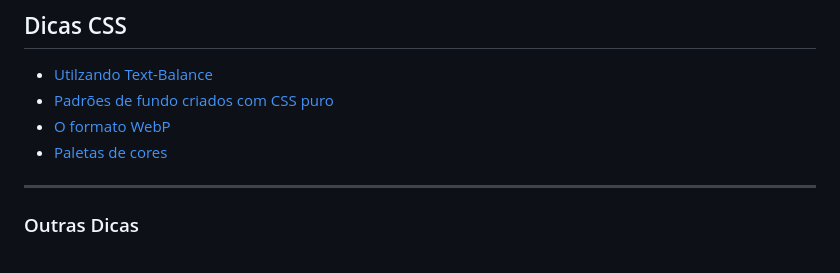
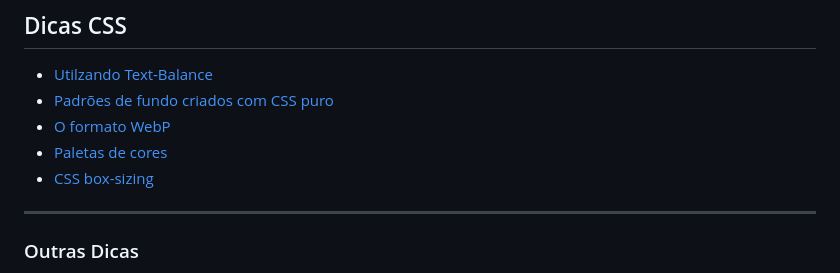
Before and after one commit to HugoHendrix/CodeWiki, a Markdown page: Design-Dev/README.md, the part around the change. Rendered like a GitHub page.

Commit message:
Add anotações sobre Box-sizing

```diff
--- a/Design-Dev/README.md
+++ b/Design-Dev/README.md
@@ -27,6 +27,8 @@ A **The Design.dev Crew** é uma newsletter que oferece dicas valiosas, truques
 - [Padrões de fundo criados com CSS puro](padroes-css.md)
 - [O formato WebP](webp.md)
 - [Paletas de cores](temas.md)
+- [CSS box-sizing](box-sizing.md)
+
 
 
 ---
```
Also changed, not shown: Design-Dev/box-sizing.md (added, +132 -0 lines), Design-Dev/box-sizing.png (added), Design-Dev/temas.md (line endings or trailing spaces).
